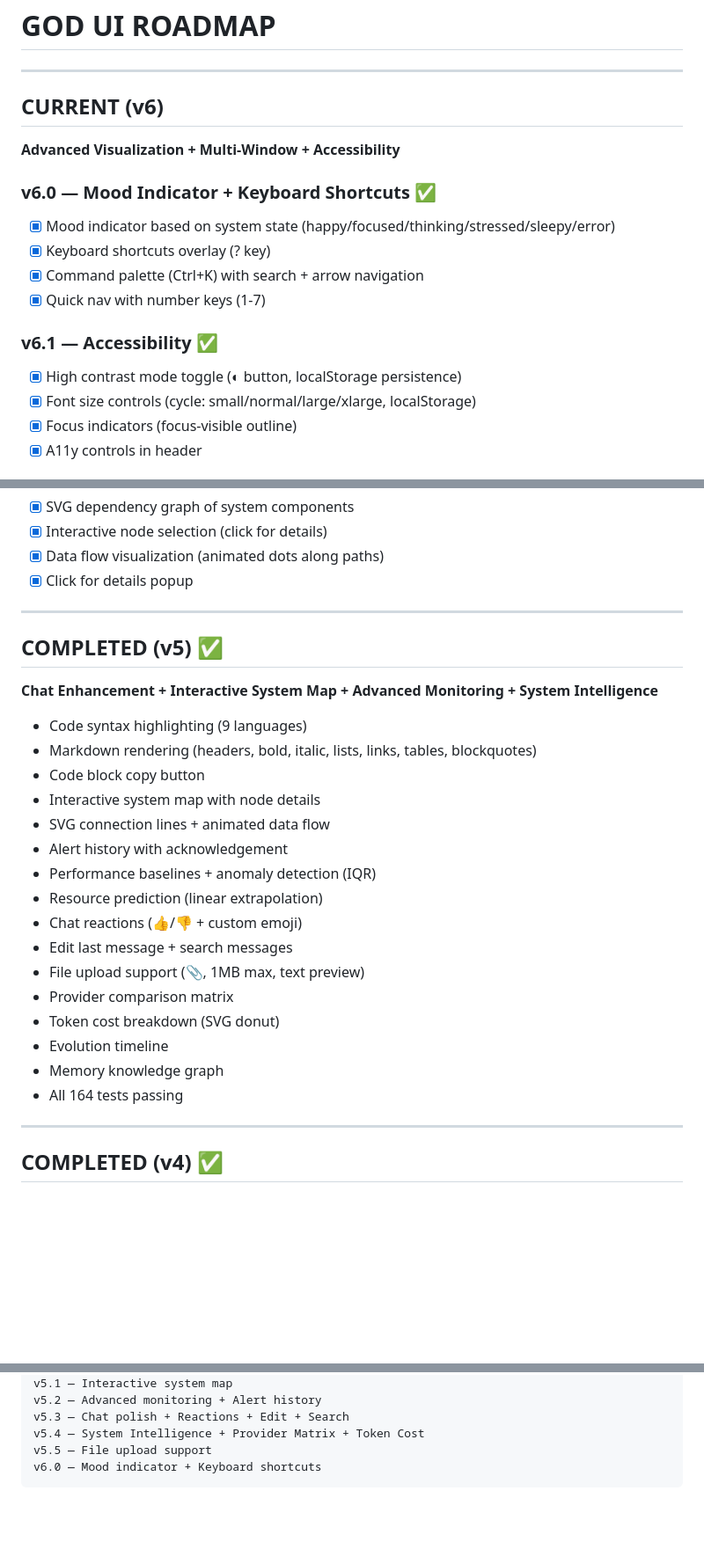
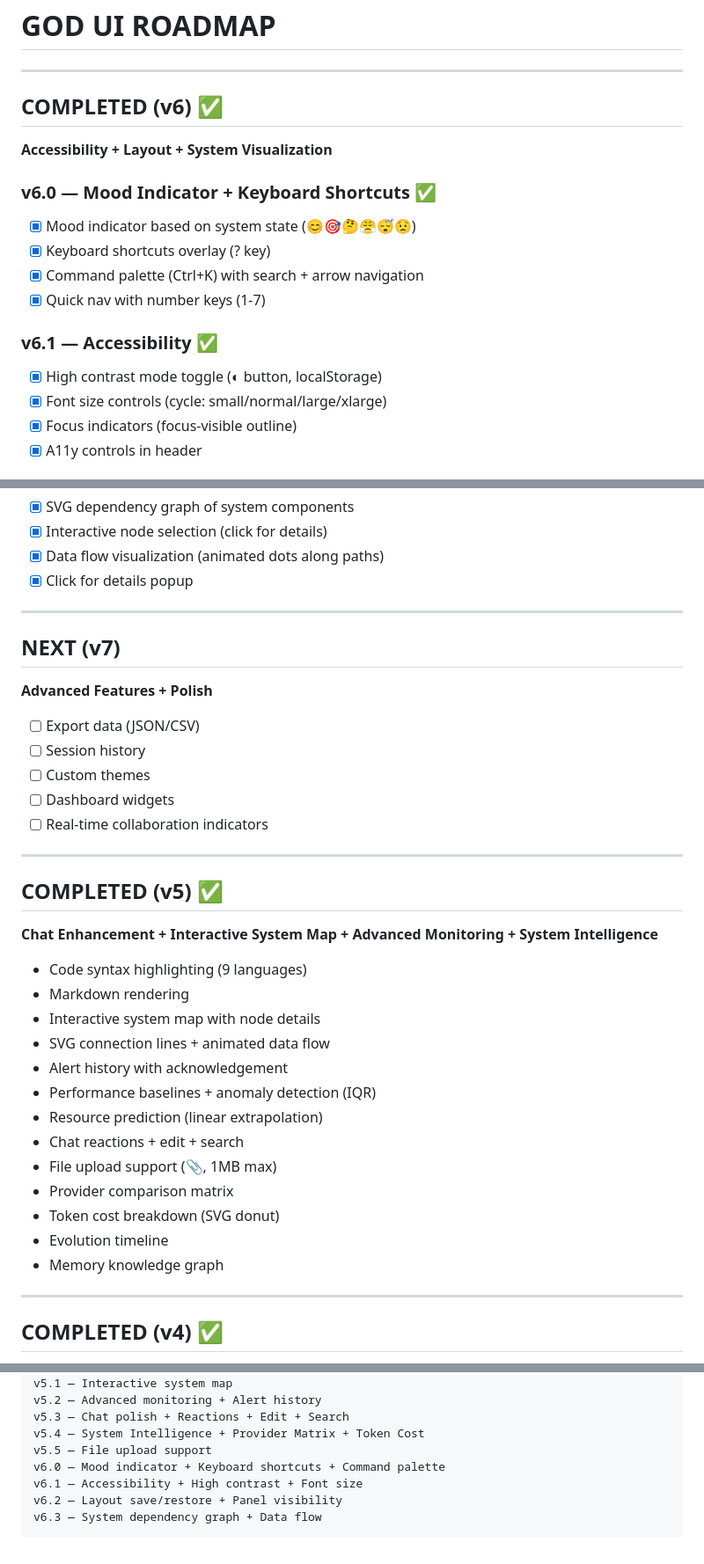
Before and after one commit to rpolicarpo100/GOD, a Markdown page: UI_ROADMAP.md, 3 parts joined by grey strips. Shown at 88% size. Drawn GitHub-style; blank space fills up the shorter version.

Commit message:
v6 complete: Roadmap updated

````diff
--- a/UI_ROADMAP.md
+++ b/UI_ROADMAP.md
@@ -2,19 +2,19 @@
 
 ---
 
-## CURRENT (v6)
+## COMPLETED (v6) ✅
 
-**Advanced Visualization + Multi-Window + Accessibility**
+**Accessibility + Layout + System Visualization**
 
 ### v6.0 — Mood Indicator + Keyboard Shortcuts ✅
-- [x] Mood indicator based on system state (happy/focused/thinking/stressed/sleepy/error)
+- [x] Mood indicator based on system state (😊🎯🤔😤😴😟)
 - [x] Keyboard shortcuts overlay (? key)
 - [x] Command palette (Ctrl+K) with search + arrow navigation
 - [x] Quick nav with number keys (1-7)
 
 ### v6.1 — Accessibility ✅
-- [x] High contrast mode toggle (◐ button, localStorage persistence)
-- [x] Font size controls (cycle: small/normal/large/xlarge, localStorage)
+- [x] High contrast mode toggle (◐ button, localStorage)
+- [x] Font size controls (cycle: small/normal/large/xlarge)
 - [x] Focus indicators (focus-visible outline)
 - [x] A11y controls in header
 
@@ -32,26 +32,35 @@
 
 ---
 
+## NEXT (v7)
+
+**Advanced Features + Polish**
+
+- [ ] Export data (JSON/CSV)
+- [ ] Session history
+- [ ] Custom themes
+- [ ] Dashboard widgets
+- [ ] Real-time collaboration indicators
+
+---
+
 ## COMPLETED (v5) ✅
 
 **Chat Enhancement + Interactive System Map + Advanced Monitoring + System Intelligence**
 
 - Code syntax highlighting (9 languages)
-- Markdown rendering (headers, bold, italic, lists, links, tables, blockquotes)
-- Code block copy button
+- Markdown rendering
 - Interactive system map with node details
 - SVG connection lines + animated data flow
 - Alert history with acknowledgement
 - Performance baselines + anomaly detection (IQR)
 - Resource prediction (linear extrapolation)
-- Chat reactions (👍/👎 + custom emoji)
-- Edit last message + search messages
-- File upload support (📎, 1MB max, text preview)
+- Chat reactions + edit + search
+- File upload support (📎, 1MB max)
 - Provider comparison matrix
 - Token cost breakdown (SVG donut)
 - Evolution timeline
 - Memory knowledge graph
-- All 164 tests passing
 
 ---
 
@@ -119,5 +128,8 @@ v5.2 — Advanced monitoring + Alert history
 v5.3 — Chat polish + Reactions + Edit + Search
 v5.4 — System Intelligence + Provider Matrix + Token Cost
 v5.5 — File upload support
-v6.0 — Mood indicator + Keyboard shortcuts
+v6.0 — Mood indicator + Keyboard shortcuts + Command palette
+v6.1 — Accessibility + High contrast + Font size
+v6.2 — Layout save/restore + Panel visibility
+v6.3 — System dependency graph + Data flow
 ```
````
Also changed, not shown: other parts of UI_ROADMAP.md (+1 -1 lines).
